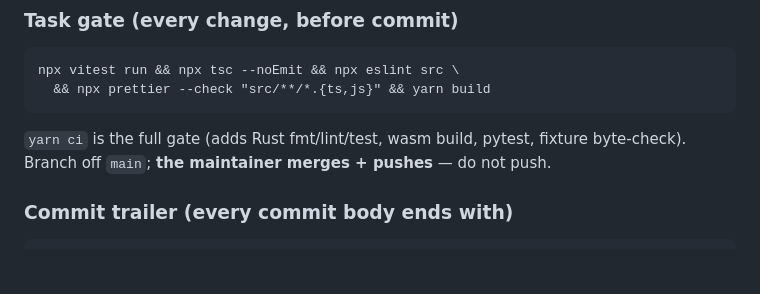
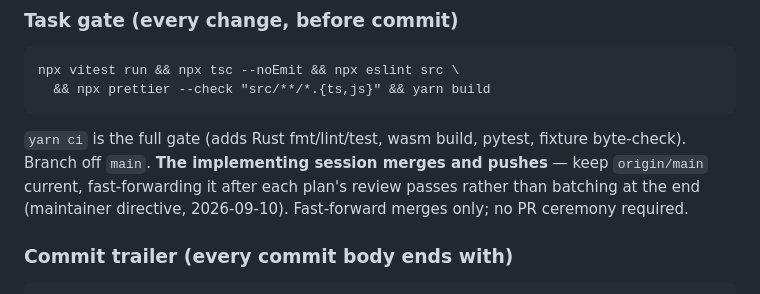
Before and after one commit to garyb9/fly-playground, a Markdown page: docs/handoff-plan-02b-03.md, the part around the change. GitHub-like rendering; blank space fills up the shorter version.

Commit message:
docs: implementing sessions push + keep origin/main current
Supersedes the earlier "maintainer merges + pushes, do not push" line:
this session and its agents push the branch and fast-forward origin/main
once each plan's review passes, rather than batching integration at the
end. Maintainer directive, 2026-09-10.

Co-Authored-By: Claude Sonnet 5 <noreply@anthropic.com>
Claude-Session: https://claude.ai/code/session_01WCm5gZDQbaJiz1Kszm414c

````diff
--- a/docs/handoff-plan-02b-03.md
+++ b/docs/handoff-plan-02b-03.md
@@ -28,7 +28,10 @@ npx vitest run && npx tsc --noEmit && npx eslint src \
 ```
 
 `yarn ci` is the full gate (adds Rust fmt/lint/test, wasm build, pytest, fixture
-byte-check). Branch off `main`; **the maintainer merges + pushes** — do not push.
+byte-check). Branch off `main`. **The implementing session merges and pushes** —
+keep `origin/main` current, fast-forwarding it after each plan's review passes
+rather than batching at the end (maintainer directive, 2026-09-10). Fast-forward
+merges only; no PR ceremony required.
 
 ### Commit trailer (every commit body ends with)
 
````
Also changed, not shown: 1 other file.
